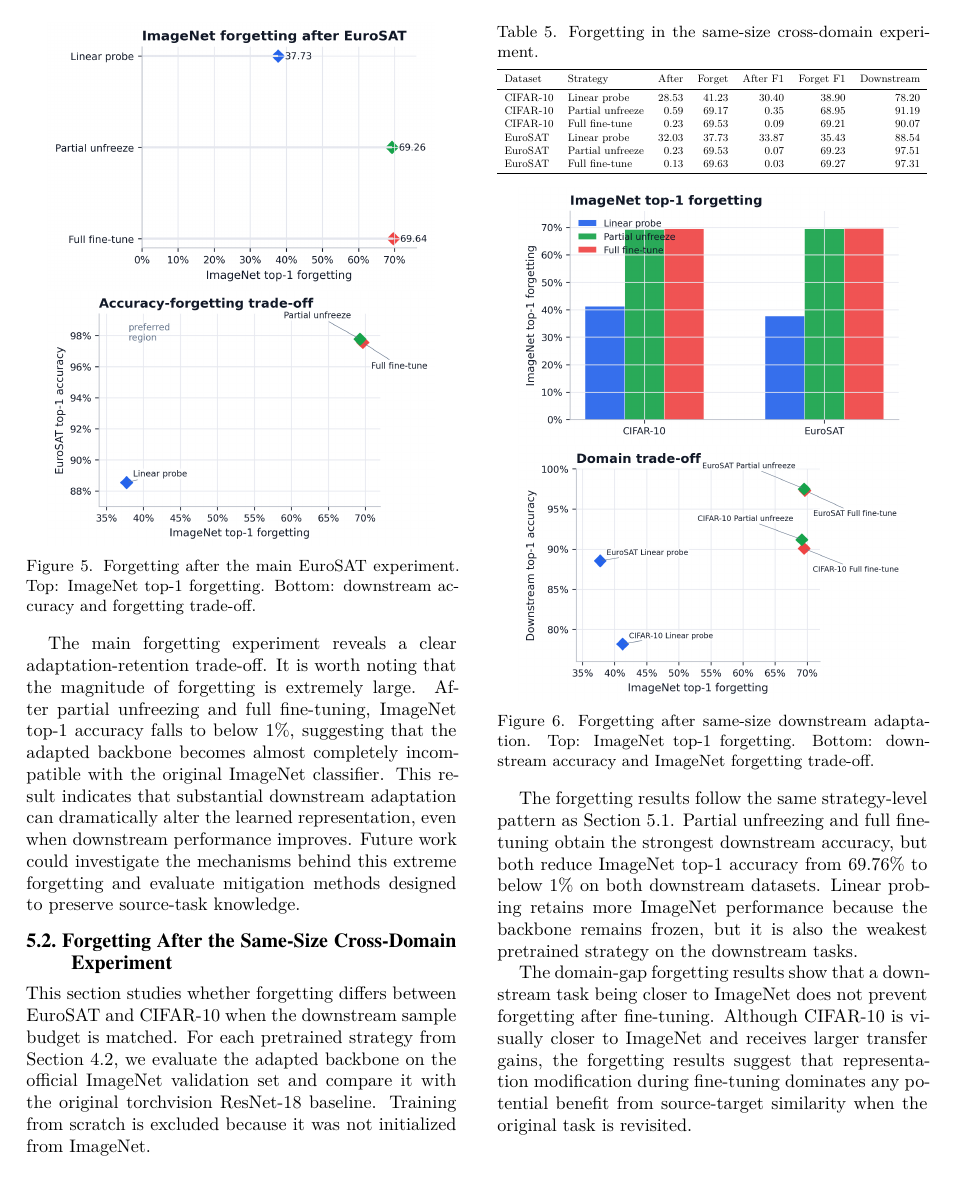
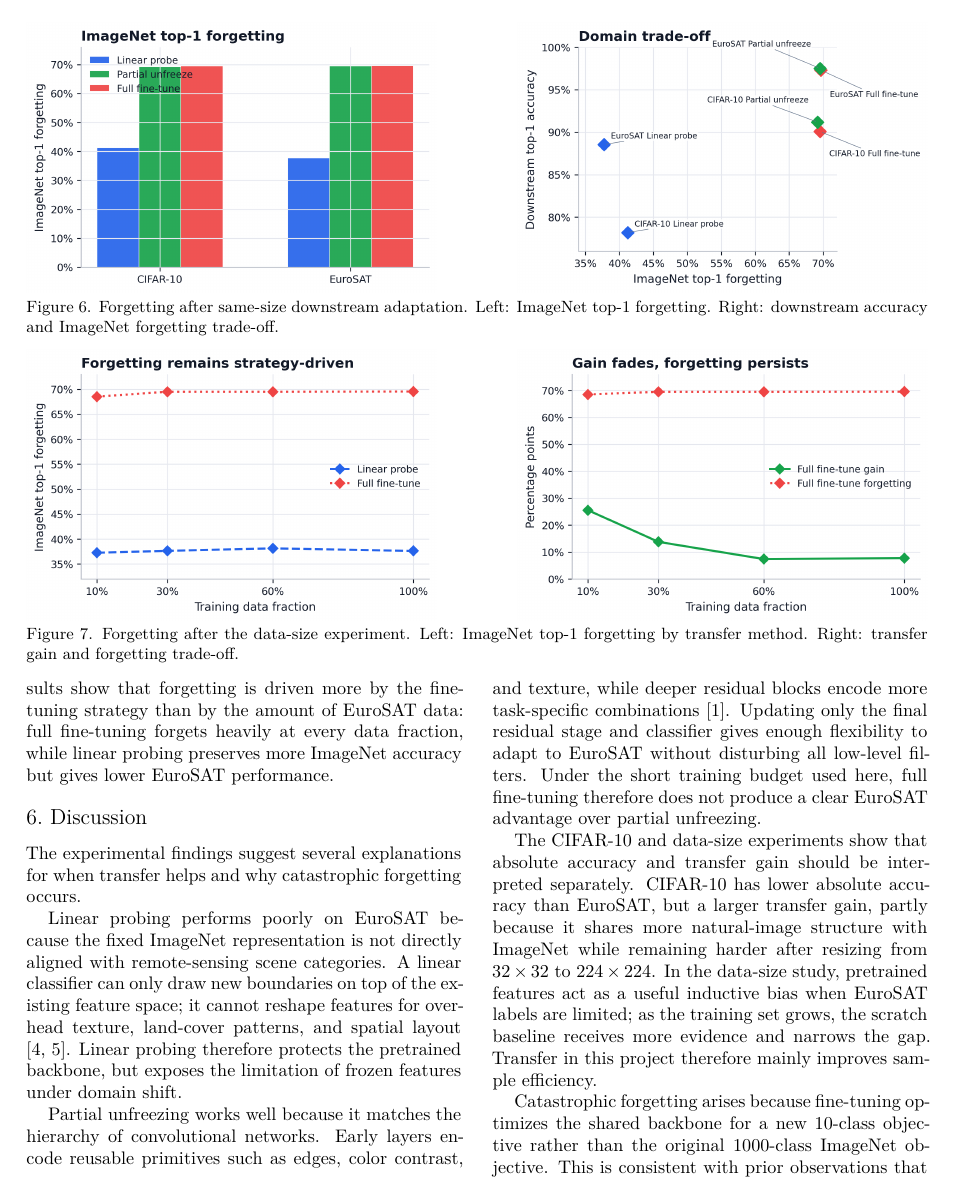
Before and after one commit to RuiquanQiao/COMP6242-group-project, a LaTeX paper (paper/report_paper.tex): page 6 of 9 before the commit and page 7 of 8 after it. The pictures show the PDF file paper/report_paper.pdf that the author committed with the source.

Commit message:
Adjust paper layout to eight pages

```diff
--- a/paper/report_paper.tex
+++ b/paper/report_paper.tex
@@ -251,6 +257,5 @@ Full fine-tune & 97.56 & 97.50 & +4.35 & 1068.3 & 11,181,642 \\
 \label{fig:main}
-\end{figure}
-\FloatBarrier
+\end{figure*}
 The results show that transfer is helpful only when the pretrained model is allowed to adapt.
 Partial unfreezing achieves performance comparable to full fine-tuning while requiring fewer trainable parameters and less computation, whereas linear probing is worst and even falls below the training-from-scratch baseline.
 
@@ -287,4 +293 @@ CIFAR-10 & Full fine-tune & 90.07 & 90.03 & +11.95 \\
 \centering
-\includegraphics[width=0.78\columnwidth]{../outputs/new_style_picture/domain_gap/test_top1_acc.png}
-\vspace{0.1em}
-\includegraphics[width=0.78\columnwidth]{../outputs/new_style_picture/domain_gap/transfer_gain_top1.png}
@@ -292,5 +303,5 @@ CIFAR-10 & Full fine-tune & 90.07 & 90.03 & +11.95 \\
 \label{fig:domain}
-\end{figure}
+\end{figure*}
 
 
 
@@ -328,4 +337 @@ Train \% & Scratch & Linear probe & Full fine-tune & Full fine-tune gain \\
 \centering
-\includegraphics[width=0.78\columnwidth]{../outputs/new_style_picture/data_fraction/test_top1_acc.png}
-\vspace{0.1em}
-\includegraphics[width=0.78\columnwidth]{../outputs/new_style_picture/data_fraction/transfer_gain_top1.png}
@@ -333,5 +343,9 @@ Train \% & Scratch & Linear probe & Full fine-tune & Full fine-tune gain \\
+  \centering
+  \includegraphics[width=\linewidth]{../outputs/new_style_picture/data_fraction/transfer_gain_top1.png}
+\end{minipage}
+\caption{Same-domain data-size comparison. Left: EuroSAT test top-1 accuracy by training fraction. Right: transfer gain over training from scratch.}
 \label{fig:fraction}
-\end{figure}
+\end{figure*}
 
 This experiment focuses on how performance changes with training-set size, we report top-1 accuracy and top-1 transfer gain as the primary trend metrics.
 
@@ -366,14 +380,19 @@ Full fine-tune & 0.12 & 69.64 & 0.02 & 69.27 & 97.56 \\
 \vspace{0.15em}
 \end{table}
 
-\begin{figure}[H]
+\begin{figure*}[t]
 \centering
-\includegraphics[width=0.90\columnwidth]{../outputs/new_style_picture/forgetting_main/forgetting_top1.png}
-\vspace{0.35em}
-\includegraphics[width=0.90\columnwidth]{../outputs/new_style_picture/forgetting_main/transfer_forgetting_tradeoff.png}
-\caption{Forgetting after the main EuroSAT experiment. Top: ImageNet top-1 forgetting. Bottom: downstream accuracy and forgetting trade-off.}
+\begin{minipage}{0.455\textwidth}
+  \centering
+  \includegraphics[width=\linewidth]{../outputs/new_style_picture/forgetting_main/forgetting_top1.png}
+\end{minipage}\hfill
+\begin{minipage}{0.455\textwidth}
+  \centering
+  \includegraphics[width=\linewidth]{../outputs/new_style_picture/forgetting_main/transfer_forgetting_tradeoff.png}
+\end{minipage}
+\caption{Forgetting after the main EuroSAT experiment. Left: ImageNet top-1 forgetting. Right: downstream accuracy and forgetting trade-off.}
 \label{fig:forget-main}
-\end{figure}
+\end{figure*}
 
 The main forgetting experiment reveals a clear adaptation-retention trade-off. It is worth noting that the magnitude of forgetting is extremely large. After partial unfreezing and full fine-tuning, ImageNet top-1 accuracy falls to below 1\%, suggesting that the adapted backbone becomes almost completely incompatible with the original ImageNet classifier. This result indicates that substantial downstream adaptation can dramatically alter the learned representation, even when downstream performance improves. Future work could investigate the mechanisms behind this extreme forgetting and evaluate mitigation methods designed to preserve source-task knowledge.
 
@@ -402,14 +421,19 @@ EuroSAT & Full fine-tune & 0.13 & 69.63 & 0.03 & 69.27 & 97.31 \\
 \vspace{0.15em}
 \end{table}
 
-\begin{figure}[H]
+\begin{figure*}[t]
 \centering
-\includegraphics[width=0.90\columnwidth]{../outputs/new_style_picture/forgetting_domain_gap/forgetting_top1.png}
-\vspace{0.35em}
-\includegraphics[width=0.90\columnwidth]{../outputs/new_style_picture/forgetting_domain_gap/transfer_forgetting_tradeoff.png}
-\caption{Forgetting after same-size downstream adaptation. Top: ImageNet top-1 forgetting. Bottom: downstream accuracy and ImageNet forgetting trade-off.}
+\begin{minipage}{0.455\textwidth}
+  \centering
+  \includegraphics[width=\linewidth]{../outputs/new_style_picture/forgetting_domain_gap/forgetting_top1.png}
+\end{minipage}\hfill
+\begin{minipage}{0.455\textwidth}
+  \centering
+  \includegraphics[width=\linewidth]{../outputs/new_style_picture/forgetting_domain_gap/transfer_forgetting_tradeoff.png}
+\end{minipage}
+\caption{Forgetting after same-size downstream adaptation. Left: ImageNet top-1 forgetting. Right: downstream accuracy and ImageNet forgetting trade-off.}
 \label{fig:forget-domain}
-\end{figure}
+\end{figure*}
 
 
 The forgetting results follow the same strategy-level pattern as Section~5.1. Partial unfreezing and full fine-tuning obtain the strongest downstream accuracy, but both reduce ImageNet top-1 accuracy from 69.76\% to below 1\% on both downstream datasets. Linear probing retains more ImageNet performance because the backbone remains frozen, but it is also the weakest pretrained strategy on the downstream tasks.
@@ -440,14 +464,19 @@ Train \% & Strategy & After & Forget & EuroSAT \\
 \end{tabular}
 \end{table}
 
-\begin{figure}[!htbp]
+\begin{figure*}[t]
 \centering
-\includegraphics[width=0.90\columnwidth]{../outputs/new_style_picture/forgetting_data_fraction/forgetting_top1_transfer_methods.png}
-\vspace{0.35em}
-\includegraphics[width=0.90\columnwidth]{../outputs/new_style_picture/forgetting_data_fraction/transfer_forgetting_tradeoff.png}
-\caption{Forgetting after the data-size experiment. Top: ImageNet top-1 forgetting by transfer method. Bottom: transfer gain and forgetting trade-off.}
+\begin{minipage}{0.455\textwidth}
+  \centering
+  \includegraphics[width=\linewidth]{../outputs/new_style_picture/forgetting_data_fraction/forgetting_top1_transfer_methods.png}
+\end{minipage}\hfill
+\begin{minipage}{0.455\textwidth}
+  \centering
+  \includegraphics[width=\linewidth]{../outputs/new_style_picture/forgetting_data_fraction/transfer_forgetting_tradeoff.png}
+\end{minipage}
+\caption{Forgetting after the data-size experiment. Left: ImageNet top-1 forgetting by transfer method. Right: transfer gain and forgetting trade-off.}
 \label{fig:forget-fraction}
-\end{figure}
+\end{figure*}
 
 
 The main result is that forgetting depends more on the training strategy than on the amount of EuroSAT data. Full fine-tuning forgets heavily at every data size: ImageNet top-1 drops from 69.76\% to about 0.20\%--1.24\%, meaning that the adapted backbone is no longer compatible with the original ImageNet classifier.
@@ -459,9 +487,9 @@ Linear probing preserves more ImageNet ability. Its ImageNet top-1 stays around
 \section{Discussion}
 The experimental findings suggest several explanations for when transfer helps and why catastrophic forgetting occurs.
 
-Linear probing performs poorly on EuroSAT because the fixed ImageNet representation is not directly aligned with remote-sensing scene categories. A linear classifier can only draw new decision boundaries on top of the existing feature space; it cannot reshape the feature extractor itself. If EuroSAT classes are not already well separated by ImageNet features, the classifier head has limited capacity to correct the mismatch. This is plausible because EuroSAT relies on overhead texture, land-cover patterns, and spatial layout, whereas ImageNet pretraining is dominated by object-centric natural images \cite{cheng2020,helber2019}. Linear probing therefore protects the pretrained representation, but it also exposes the limitation of frozen features under domain shift.
+Linear probing performs poorly on EuroSAT because the fixed ImageNet representation is not directly aligned with remote-sensing scene categories. A linear classifier can only draw new boundaries on top of the existing feature space; it cannot reshape features for overhead texture, land-cover patterns, and spatial layout \cite{cheng2020,helber2019}. Linear probing therefore protects the pretrained backbone, but exposes the limitation of frozen features under domain shift.
 
-Partial unfreezing works well because it matches the hierarchical structure of convolutional networks. Earlier convolutional layers usually encode reusable visual primitives such as edges, corners, color contrast, and local texture, while deeper residual blocks encode more task-specific combinations of those features \cite{yosinski2014}. Updating the final residual stage and the classifier lets the model move the high-level representation toward EuroSAT without disturbing all low-level filters. This gives enough flexibility to adapt to the target task, while avoiding some unnecessary parameter updates in the earlier backbone. Under the short training budget used here, the extra flexibility of full fine-tuning does not produce a clear EuroSAT advantage over partial unfreezing.
+Partial unfreezing works well because it matches the hierarchy of convolutional networks. Early layers encode reusable primitives such as edges, color contrast, and texture, while deeper residual blocks encode more task-specific combinations \cite{yosinski2014}. Updating only the final residual stage and classifier gives enough flexibility to adapt to EuroSAT without disturbing all low-level filters. Under the short training budget used here, full fine-tuning therefore does not produce a clear EuroSAT advantage over partial unfreezing.
 
-The CIFAR-10 comparison also shows why absolute accuracy and transfer gain need to be separated. CIFAR-10 has lower absolute accuracy than EuroSAT, but larger transfer gain. This is not contradictory. EuroSAT may be easier under the current split and preprocessing, so both training from scratch and fine-tuned models reach high accuracy. CIFAR-10 remains harder in absolute terms, partly because resizing small $32 \times 32$ images to $224 \times 224$ cannot create new visual detail. However, CIFAR-10 still shares more natural-image structure with ImageNet than EuroSAT does, so the pretrained filters provide a stronger optimization starting point and a larger improvement over training from scratch. This result is consistent with the general transfer-learning hypothesis that source-target similarity increases feature reusability and reduces optimization difficulty.
+The CIFAR-10 and data-size experiments show that absolute accuracy and transfer gain should be interpreted separately. CIFAR-10 has lower absolute accuracy than EuroSAT, but a larger transfer gain, partly because it shares more natural-image structure with ImageNet while remaining harder after resizing from $32 \times 32$ to $224 \times 224$. In the data-size study, pretrained features act as a useful inductive bias when EuroSAT labels are limited; as the training set grows, the scratch baseline receives more evidence and narrows the gap. Transfer in this project therefore mainly improves sample efficiency.
 
```
Also changed, not shown: paper/report_paper.pdf, paper/report_paper.tex (57 more changed lines).
